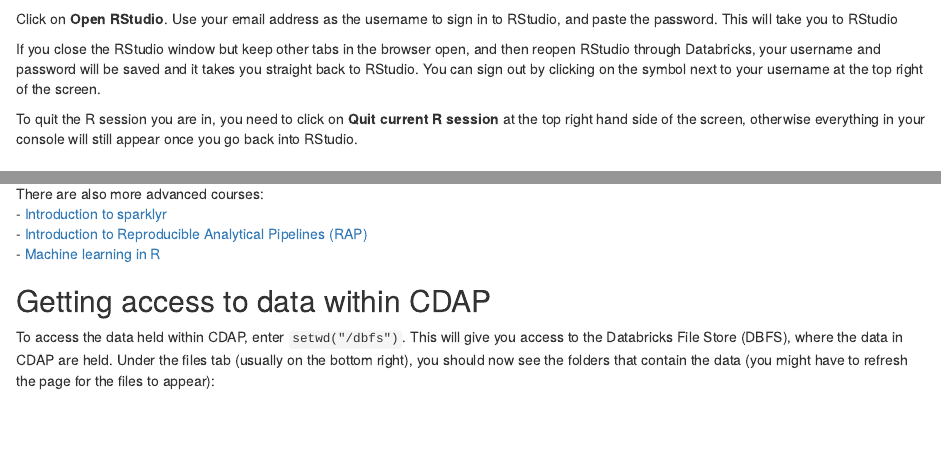
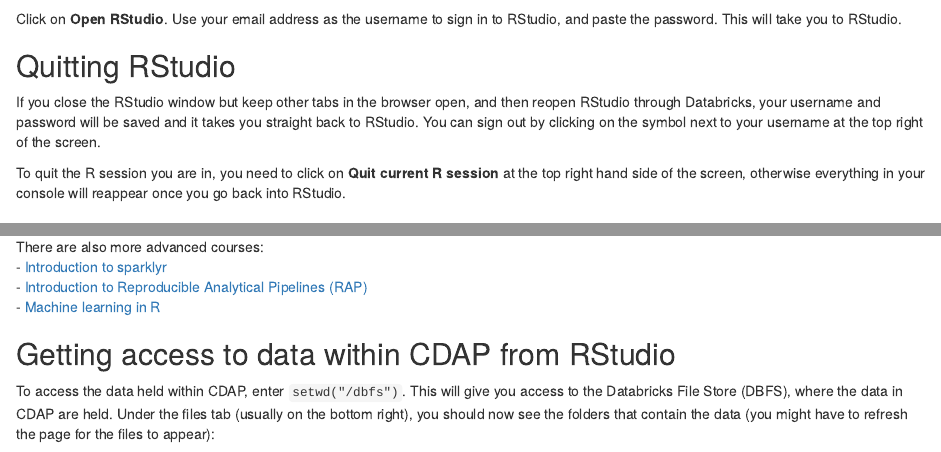
Before and after one commit to Defra-Data-Science-Centre-of-Excellence/CDAP_training, an R Markdown document (RStudio_training/RStudio_in_CDAP/RStudio_in_CDAP.Rmd): the page in a window 1100 px wide, from 440 px down, and a second part further down, joined at a grey line. Rendered offline with R 4.5, knitr and Pandoc, with nearby package versions.

Commit message:
Update formatting

````diff
--- a/RStudio_training/RStudio_in_CDAP/RStudio_in_CDAP.Rmd
+++ b/RStudio_training/RStudio_in_CDAP/RStudio_in_CDAP.Rmd
@@ -37,13 +43,21 @@
 
 ![](C:/Users/m1007135/OneDrive - Defra/CDAP training/CDAP_demo_notebooks/RStudio_training/RStudio_in_CDAP/image4.jpg)
 
-Click on **Open RStudio**. Use your email address as the username to sign in to RStudio, and paste the password. This will take you to RStudio
+
+
+Click on **Open RStudio**. Use your email address as the username to sign in to RStudio, and paste the password. This will take you to RStudio.
+
+## Quitting RStudio
+
 
 If you close the RStudio window but keep other tabs in the browser open, and then reopen RStudio through Databricks, your username and password will be saved and it takes you straight back to RStudio. You can sign out by clicking on the symbol next to your username at the top right of the screen.
 
-To quit the R session you are in, you need to click on **Quit current R session** at the top right hand side of the screen, otherwise everything in your console will still appear once you go back into RStudio.
+
+To quit the R session you are in, you need to click on **Quit current R session** at the top right hand side of the screen, otherwise everything in your console will reappear once you go back into RStudio.
+
 
 ## Next steps with R and RStudio
+
 
 If you have used RStudio previously, the environment will look very familiar to you. If you are new to RStudio, we recommend you take a look at courses from the Government Statistical Service. There is a whole host of introductory courses including
 - [Introduction to R course](https://gss.civilservice.gov.uk/training/introduction-to-r/)
@@ -52,9 +66,15 @@
 - [R control flow loops and functions](https://analysisfunction.civilservice.gov.uk/training/r-control-flow-loops-and-functions/)
 - [Data linkage in R](https://analysisfunction.civilservice.gov.uk/training/introduction-to-sparklyr/)
 
+
+
 There are also more advanced courses:
 - [Introduction to sparklyr](https://analysisfunction.civilservice.gov.uk/training/introduction-to-sparklyr/)
 - [Introduction to Reproducible Analytical Pipelines (RAP)](https://analysisfunction.civilservice.gov.uk/training/introduction-to-reproducible-analytical-pipelines-rap/)
 - [Machine learning in R](https://analysisfunction.civilservice.gov.uk/training/machine-learning-in-r/)
 
 
+## Getting access to data within CDAP from RStudio
+
+
+To access the data held within CDAP, enter ```setwd("/dbfs")```. This will give you access to the Databricks File Store (DBFS), where the data in CDAP are held. Under the files tab (usually on the bottom right), you should now see the folders that contain the data (you might have to refresh the page for the files to appear):
@@ -61,6 +84,5 @@
 
 
 
-## Getting access to data within CDAP
+You can find data on CDAP by going to mnt > landingr, and explore the data held within the landing zone. **ADD LINK TO DATA GOVERNANCE ETC **
 
-To access the data held within CDAP, enter ```setwd("/dbfs")```. This will give you access to the Databricks File Store (DBFS), where the data in CDAP are held. Under the files tab (usually on the bottom right), you should now see the folders that contain the data (you might have to refresh the page for the files to appear):
````
Also changed, not shown: RStudio_training/RStudio_in_CDAP/RStudio_in_CDAP.Rmd (16 more changed lines).
